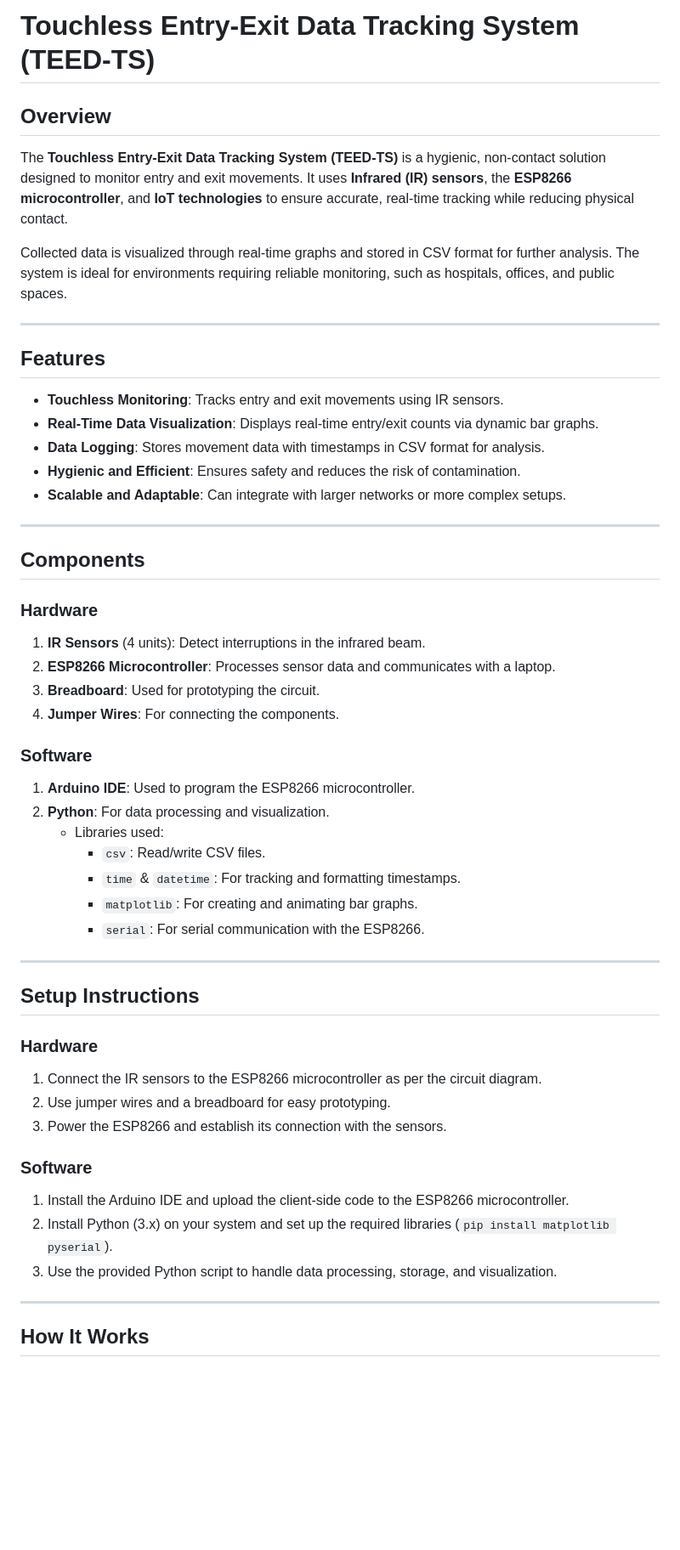
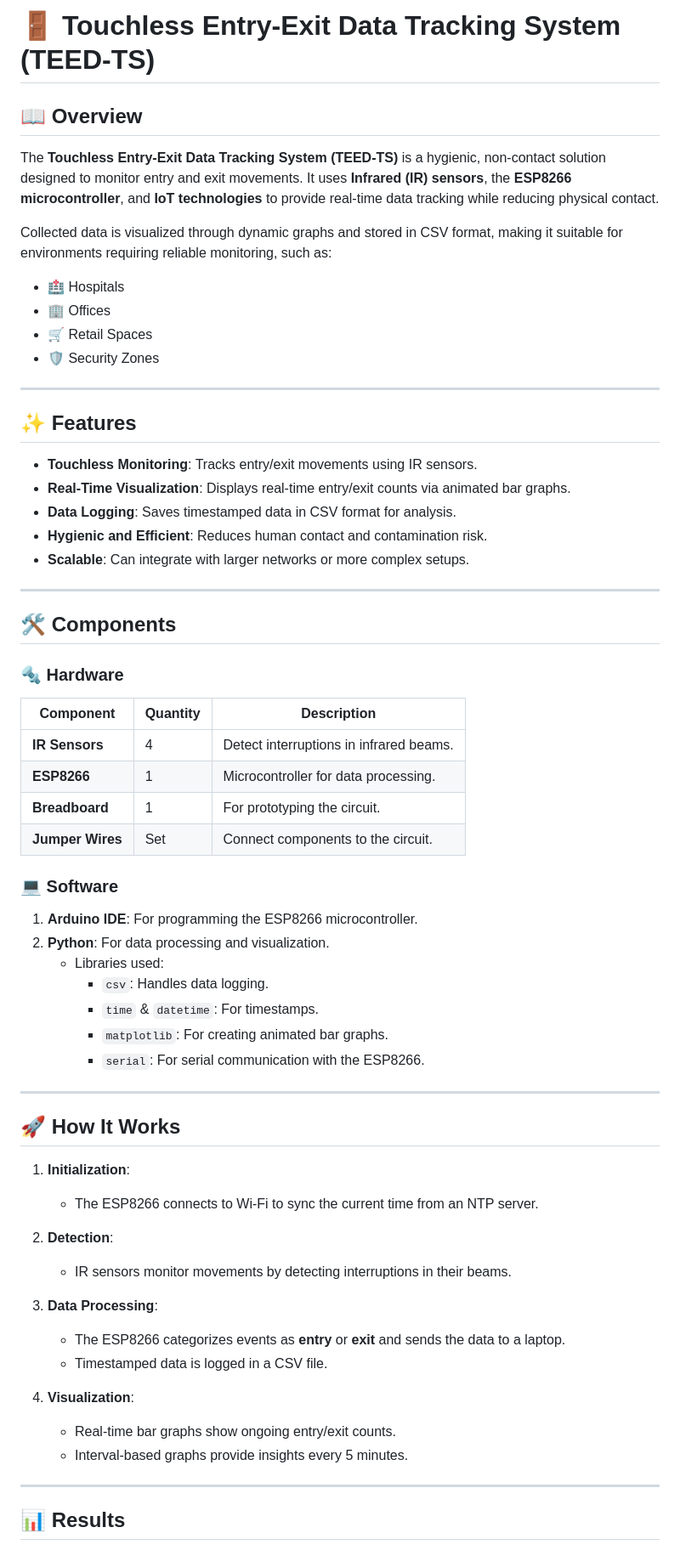
Before and after one commit to JHK0723/TEED-TS-WEB, a Markdown page: README.md, the part around one of its changes. Shown at 85% size. GitHub-like rendering; blank space fills up the shorter version.

```diff
--- a/README.md
+++ b/README.md
@@ -1,53 +1,63 @@
-# Touchless Entry-Exit Data Tracking System (TEED-TS)
+# 🚪 Touchless Entry-Exit Data Tracking System (TEED-TS)
 
-## Overview
-The **Touchless Entry-Exit Data Tracking System (TEED-TS)** is a hygienic, non-contact solution designed to monitor entry and exit movements. It uses **Infrared (IR) sensors**, the **ESP8266 microcontroller**, and **IoT technologies** to ensure accurate, real-time tracking while reducing physical contact.
+## 📖 Overview
+The **Touchless Entry-Exit Data Tracking System (TEED-TS)** is a hygienic, non-contact solution designed to monitor entry and exit movements. It uses **Infrared (IR) sensors**, the **ESP8266 microcontroller**, and **IoT technologies** to provide real-time data tracking while reducing physical contact.
 
-Collected data is visualized through real-time graphs and stored in CSV format for further analysis. The system is ideal for environments requiring reliable monitoring, such as hospitals, offices, and public spaces.
+Collected data is visualized through dynamic graphs and stored in CSV format, making it suitable for environments requiring reliable monitoring, such as:
+- 🏥 Hospitals
+- 🏢 Offices
+- 🛒 Retail Spaces
+- 🛡️ Security Zones
 
 ---
 
-## Features
-- **Touchless Monitoring**: Tracks entry and exit movements using IR sensors.
-- **Real-Time Data Visualization**: Displays real-time entry/exit counts via dynamic bar graphs.
-- **Data Logging**: Stores movement data with timestamps in CSV format for analysis.
-- **Hygienic and Efficient**: Ensures safety and reduces the risk of contamination.
-- **Scalable and Adaptable**: Can integrate with larger networks or more complex setups.
+## ✨ Features
+- **Touchless Monitoring**: Tracks entry/exit movements using IR sensors.
+- **Real-Time Visualization**: Displays real-time entry/exit counts via animated bar graphs.
+- **Data Logging**: Saves timestamped data in CSV format for analysis.
+- **Hygienic and Efficient**: Reduces human contact and contamination risk.
+- **Scalable**: Can integrate with larger networks or more complex setups.
 
 ---
 
-## Components
+## 🛠️ Components
 
-### Hardware
-1. **IR Sensors** (4 units): Detect interruptions in the infrared beam.
-2. **ESP8266 Microcontroller**: Processes sensor data and communicates with a laptop.
-3. **Breadboard**: Used for prototyping the circuit.
-4. **Jumper Wires**: For connecting the components.
+### 🔩 Hardware
+| Component      | Quantity | Description                              |
+|----------------|----------|------------------------------------------|
+| **IR Sensors** | 4        | Detect interruptions in infrared beams.  |
+| **ESP8266**    | 1        | Microcontroller for data processing.     |
+| **Breadboard** | 1        | For prototyping the circuit.             |
+| **Jumper Wires** | Set     | Connect components to the circuit.       |
 
-### Software
-1. **Arduino IDE**: Used to program the ESP8266 microcontroller.
+### 💻 Software
+1. **Arduino IDE**: For programming the ESP8266 microcontroller.
 2. **Python**: For data processing and visualization.
    - Libraries used:
-     - `csv`: Read/write CSV files.
-     - `time` & `datetime`: For tracking and formatting timestamps.
-     - `matplotlib`: For creating and animating bar graphs.
+     - `csv`: Handles data logging.
+     - `time` & `datetime`: For timestamps.
+     - `matplotlib`: For creating animated bar graphs.
      - `serial`: For serial communication with the ESP8266.
 
 ---
 
-## Setup Instructions
+## 🚀 How It Works
 
-### Hardware
-1. Connect the IR sensors to the ESP8266 microcontroller as per the circuit diagram.
-2. Use jumper wires and a breadboard for easy prototyping.
-3. Power the ESP8266 and establish its connection with the sensors.
+1. **Initialization**:
+   - The ESP8266 connects to Wi-Fi to sync the current time from an NTP server.
 
-### Software
-1. Install the Arduino IDE and upload the client-side code to the ESP8266 microcontroller.
-2. Install Python (3.x) on your system and set up the required libraries (`pip install matplotlib pyserial`).
-3. Use the provided Python script to handle data processing, storage, and visualization.
+2. **Detection**:
+   - IR sensors monitor movements by detecting interruptions in their beams.
+
+3. **Data Processing**:
+   - The ESP8266 categorizes events as **entry** or **exit** and sends the data to a laptop.
+   - Timestamped data is logged in a CSV file.
+
+4. **Visualization**:
+   - Real-time bar graphs show ongoing entry/exit counts.
+   - Interval-based graphs provide insights every 5 minutes.
 
 ---
 
-## How It Works
+## 📊 Results
 
```
Also changed, not shown: other parts of README.md (+77 -26 lines).
